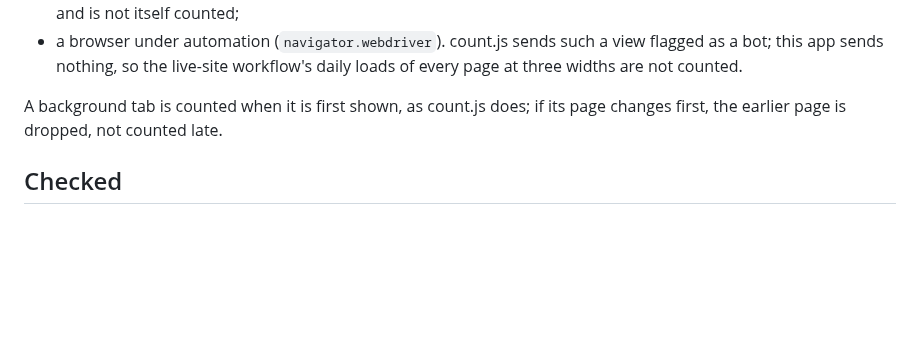
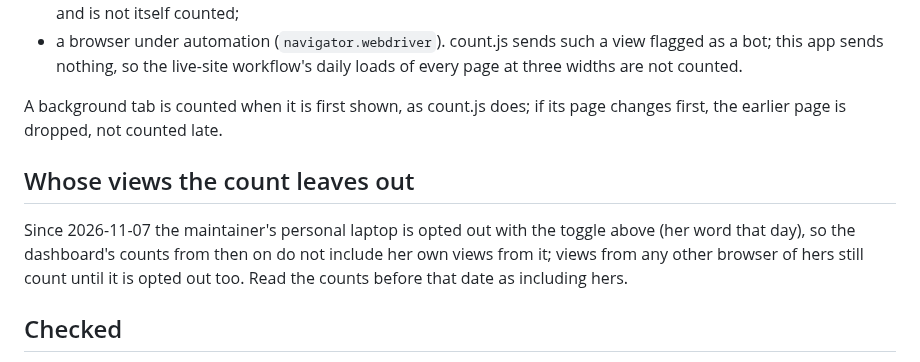
Before and after one commit to amelia-m/lspc-weather, a Markdown page: docs/page-counts.md, the part around the change. Drawn GitHub-style; blank space fills up the shorter version.

Commit message:
Docs: the maintainer's laptop is opted out of the page count from 2026-11-07
Co-Authored-By: Claude Fable 5.1 <noreply@anthropic.com>
Claude-Session: https://claude.ai/code/session_01PwvQJS4FhUuPgRjZimqDac

```diff
--- a/docs/page-counts.md
+++ b/docs/page-counts.md
@@ -84,6 +84,14 @@ count.js's filters, read from its source on 2026-10-31
 A background tab is counted when it is first shown, as count.js does; if
 its page changes first, the earlier page is dropped, not counted late.
 
+## Whose views the count leaves out
+
+Since 2026-11-07 the maintainer's personal laptop is opted out with the
+toggle above (her word that day), so the dashboard's counts from then on
+do not include her own views from it; views from any other browser of
+hers still count until it is opted out too. Read the counts before that
+date as including hers.
+
 ## Checked
 
 2026-10-31, the production build with fixtures served locally in
```
